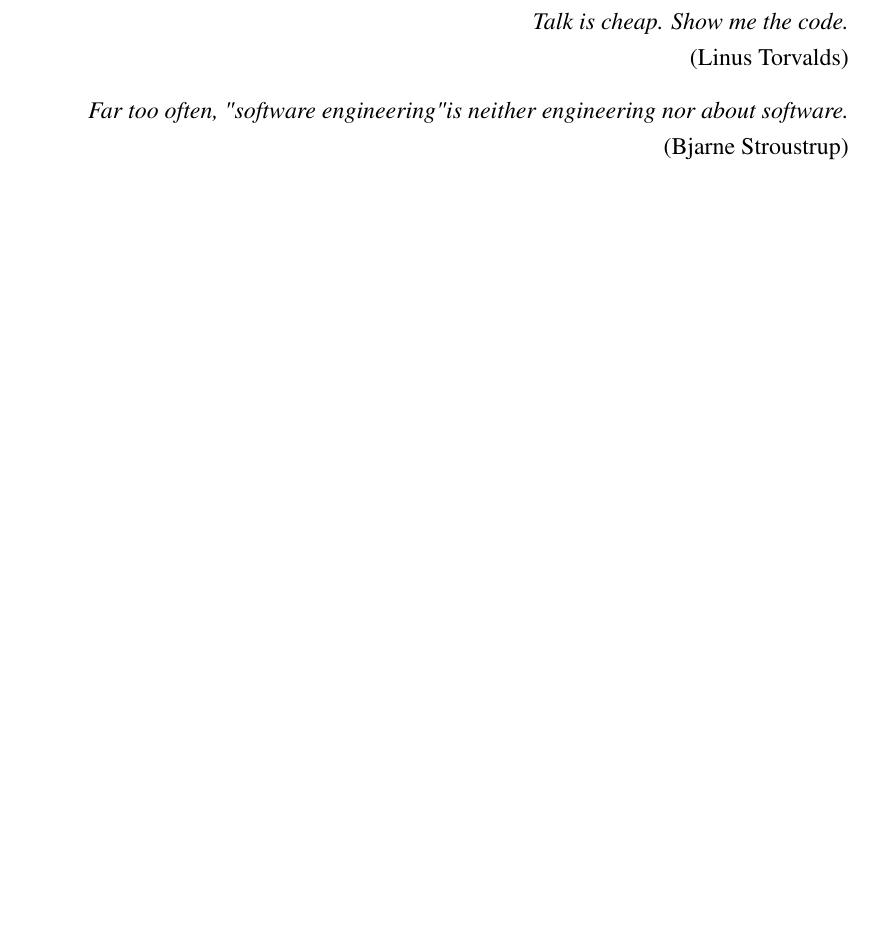
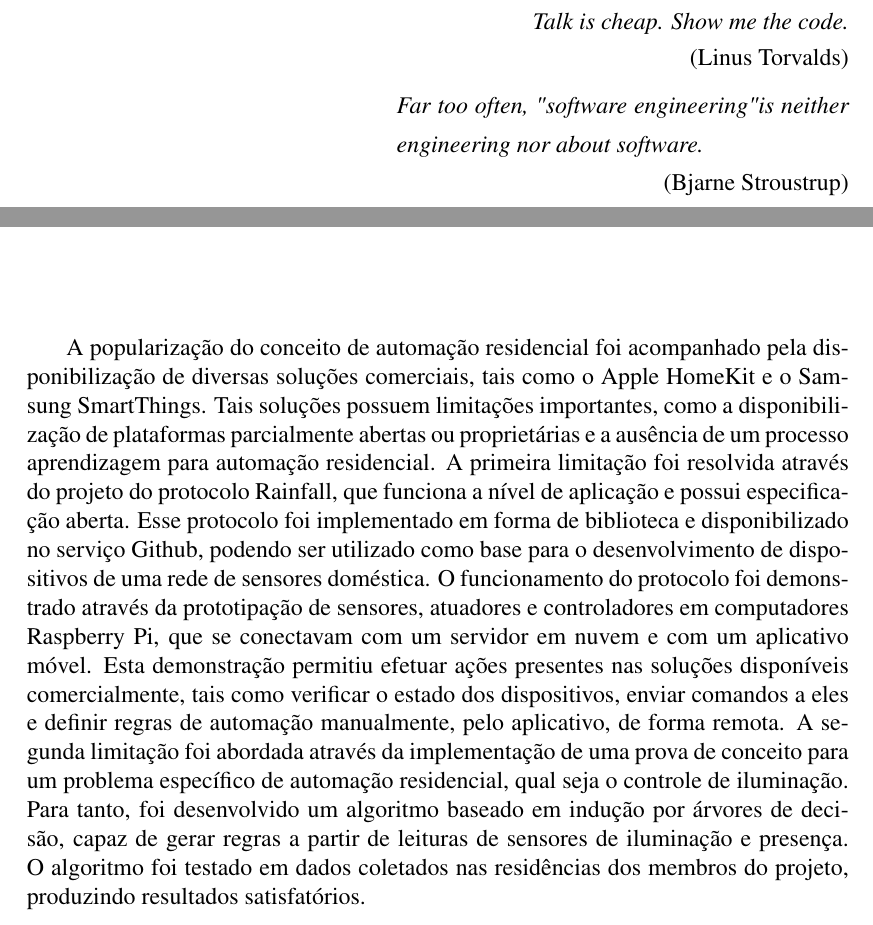
Before and after one commit to fabio-muramatsu/relatorio_tcc, a LaTeX document (monografia.tex, which reads texto/00inicializa.tex): part of page 6 of 102 before the commit and two parts of pages 6 and 7 of 102 after it, the two joined at a grey line, cut so that both start at the same text, the shorter picture padded with empty space. Compiled offline with pdfLaTeX; the source files are stored in an older character set and shown here as Unicode; a LaTeX package or settings file that is missing is left out.

Commit message:
Citações atualizadas e resumo adicionado

```diff
--- a/texto/00inicializa.tex
+++ b/texto/00inicializa.tex
@@ -60,9 +60,11 @@
 \vspace*{-3mm}
 (Linus Torvalds)
 
-\textit{Far too often, "software engineering" is neither engineering nor about software.}
+\medskip
 
-\vspace*{-3mm}
+\parbox{0.55\textwidth}{\textit{Far too often, "software engineering" is neither engineering nor about software.}}
+
+
 (Bjarne Stroustrup)
 
 \textit{Frase Henrique.}
@@ -73,6 +75,7 @@
 \end{flushright}
 
 \begin{resumo}
+A popularização do conceito de automação residencial foi acompanhado pela disponibilização de diversas soluções comerciais, tais como o Apple HomeKit e o Samsung SmartThings. Tais soluções possuem limitações importantes, como a disponibilização de plataformas parcialmente abertas ou proprietárias e a ausência de um processo aprendizagem para automação residencial. A primeira limitação foi resolvida através do projeto do protocolo Rainfall, que funciona a nível de aplicação e possui especificação aberta. Esse protocolo foi implementado em forma de biblioteca e disponibilizado no serviço Github, podendo ser utilizado como base para o desenvolvimento de dispositivos de uma rede de sensores doméstica. O funcionamento do protocolo foi demonstrado através da prototipação de sensores, atuadores e controladores em computadores Raspberry Pi, que se conectavam com um servidor em nuvem e com um aplicativo móvel. Esta demonstração permitiu efetuar ações presentes nas soluções disponíveis comercialmente, tais como verificar o estado dos dispositivos, enviar comandos a eles e definir regras de automação manualmente, pelo aplicativo, de forma remota. A segunda limitação foi abordada através da implementação de uma prova de conceito para um problema específico de automação residencial, qual seja o controle de iluminação. Para tanto, foi desenvolvido um algoritmo baseado em indução por árvores de decisão, capaz de gerar regras a partir de leituras de sensores de iluminação e presença. O algoritmo foi testado em dados coletados nas residências dos membros do projeto, produzindo resultados satisfatórios.
 \end{resumo}
 
 %\begin{abstract}
```
